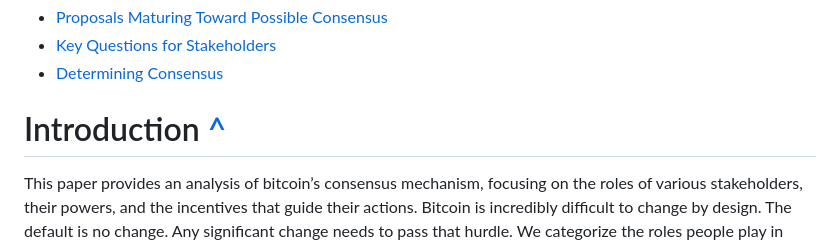
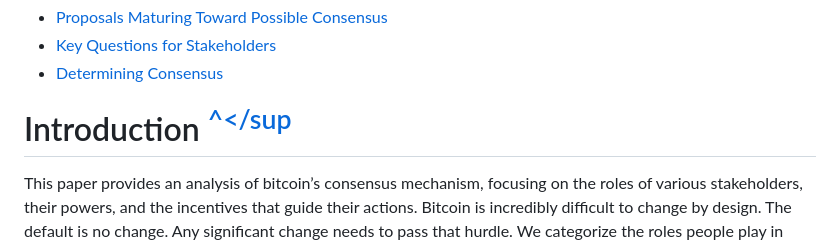
Before and after one commit to yashrajd/bcap, a Markdown page: README.md, the part around the change. GitHub-like rendering.

Commit message:
testing superscript with backlink

```diff
--- a/README.md
+++ b/README.md
@@ -32,7 +32,7 @@ Mat Balez, Jay Beddict, Jeff Booth, Joe Carlasare, Hong Fang, David Harding, Avi
 - [Key Questions for Stakeholders](#Key-Questions-for-Stakeholders)
 - [Determining Consensus](#Determining-Consensus)
 
-# Introduction [^](#Table-of-contents)
+# Introduction [<sup>^</sup](#Table-of-contents)
 
 This paper provides an analysis of bitcoin’s consensus mechanism, focusing on the roles of various stakeholders, their powers, and the incentives that guide their actions. Bitcoin is incredibly difficult to change by design. The default is no change. Any significant change needs to pass that hurdle. We categorize the roles people play in bitcoin's consensus into [six distinct stakeholder groups](#stakeholders), each with their own motivations and influence. We also notice that the relative powers of the stakeholders shift depending on their role in the network’s operation and the stage of the consensus change process. Notably, while [Bitcoin Core maintainers](#protocol-developers) do not have excessive power to change Bitcoin, they possess significant power to veto changes. We also introduce the concept of [State of Mind](#state-of-mind), which affects the degree that stakeholders engage in the process of finding consensus.
 
```
